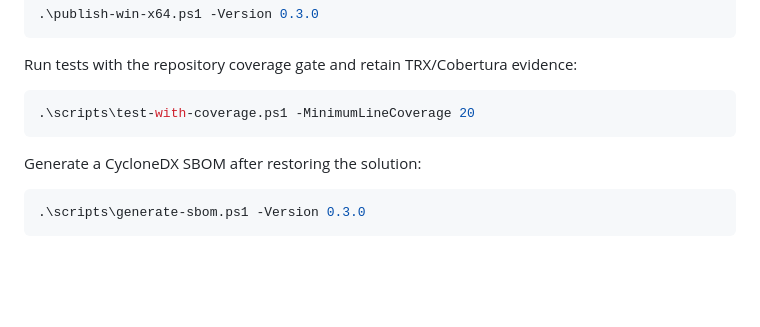
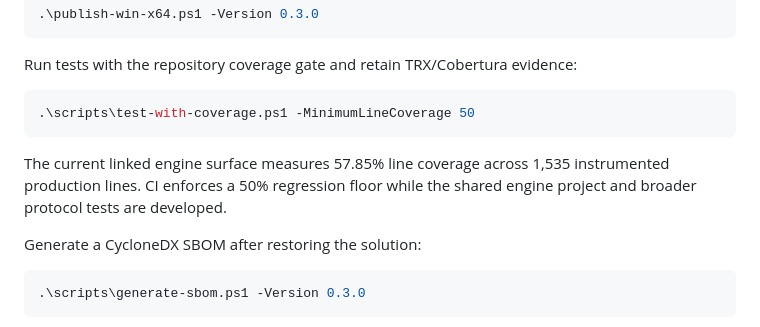
Before and after one commit to masarray/arsvin, a Markdown page: README.md, the part around the change. GitHub-like rendering; blank space fills up the shorter version.

Commit message:
Document verified 50 percent coverage floor

````diff
--- a/README.md
+++ b/README.md
@@ -153,8 +153,10 @@ Compatibility wrapper:
 Run tests with the repository coverage gate and retain TRX/Cobertura evidence:
 
 ```powershell
-.\scripts\test-with-coverage.ps1 -MinimumLineCoverage 20
+.\scripts\test-with-coverage.ps1 -MinimumLineCoverage 50
 ```
+
+The current linked engine surface measures 57.85% line coverage across 1,535 instrumented production lines. CI enforces a 50% regression floor while the shared engine project and broader protocol tests are developed.
 
 Generate a CycloneDX SBOM after restoring the solution:
 
````
